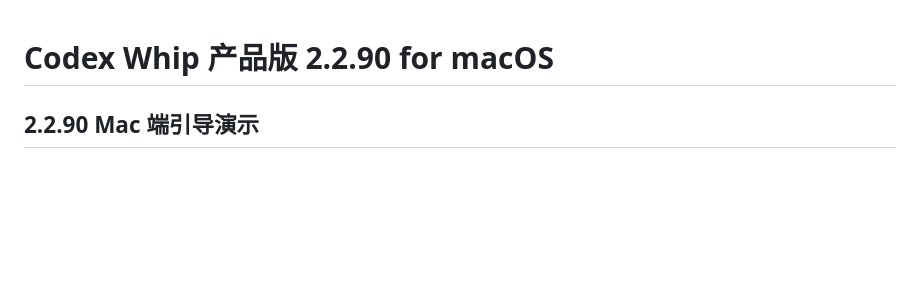
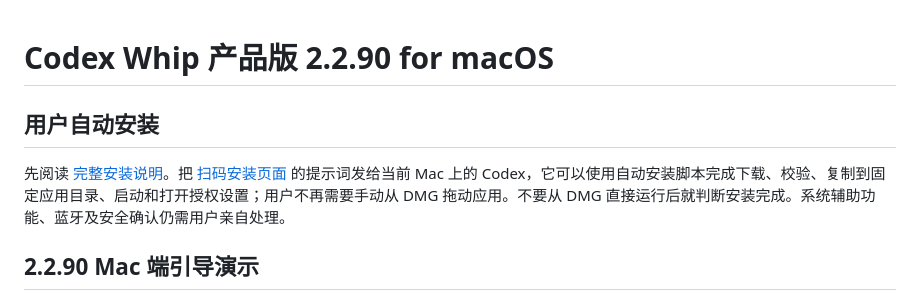
Before and after one commit to 2050246567zb-coder/codex-whip-desktop, a Markdown page: macos/README.md, the part around the change. Rendered like a GitHub page; blank space fills up the shorter version.

```diff
--- a/macos/README.md
+++ b/macos/README.md
@@ -1,4 +1,8 @@
 # Codex Whip 产品版 2.2.90 for macOS
+
+## 用户自动安装
+
+先阅读 [完整安装说明](https://2050246567zb-coder.github.io/codex-whip-desktop/INSTALL.md)。把 [扫码安装页面](https://2050246567zb-coder.github.io/codex-whip-desktop/) 的提示词发给当前 Mac 上的 Codex，它可以使用自动安装脚本完成下载、校验、复制到固定应用目录、启动和打开授权设置；用户不再需要手动从 DMG 拖动应用。不要从 DMG 直接运行后就判断安装完成。系统辅助功能、蓝牙及安全确认仍需用户亲自处理。
 
 ## 2.2.90 Mac 端引导演示
 
```
Also changed, not shown: README.md (+4 -0 lines).
